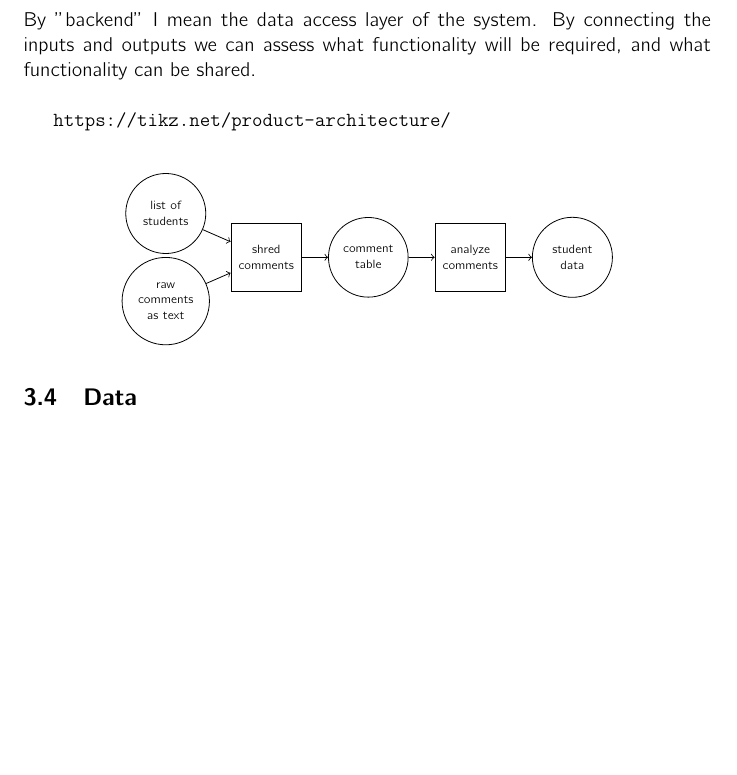
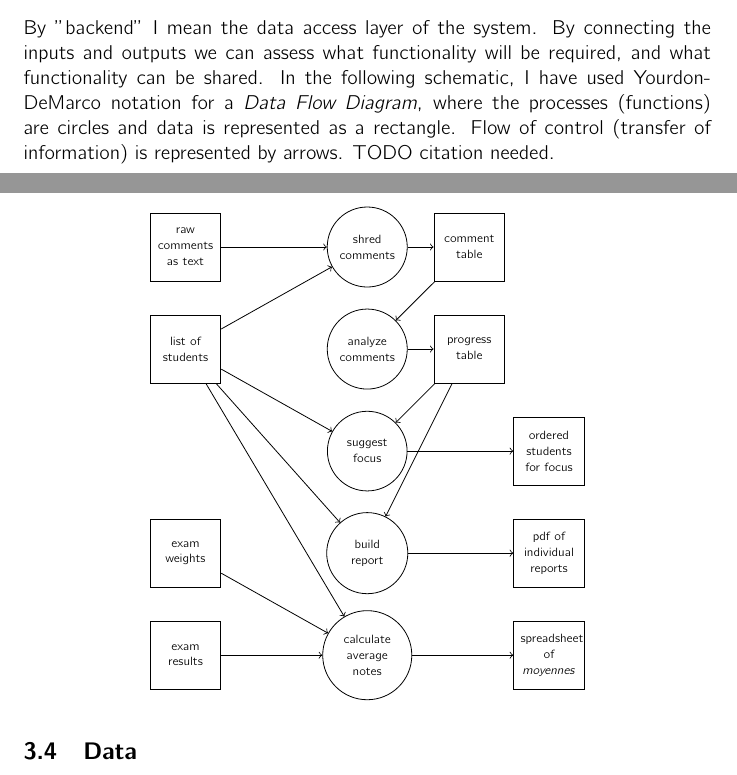
Before and after one commit to danjane/GymInf, a LaTeX thesis (latex/thesis.tex): part of page 12 of 20 before the commit and two parts of pages 12 and 13 of 21 after it, the two joined at a grey line, cut so that both start at the same text, the shorter picture padded with empty space. Compiled offline with pdfLaTeX.

Commit message:
Data Flow Diagram

```diff
--- a/latex/thesis.tex
+++ b/latex/thesis.tex
@@ -382,32 +382,55 @@ harry.pttr \hfill \textbf{Harry} \hfill 1ma1df01
 
 \subsection{Implied structure of backend}
 
-By "backend" I mean the data access layer of the system. By connecting the inputs and outputs we can assess what functionality will be required, and what functionality can be shared.
-
-\
-
-\texttt{https://tikz.net/product-architecture/}
-
-\
+By "backend" I mean the data access layer of the system. By connecting the inputs and outputs we can assess what functionality will be required, and what functionality can be shared. In the following schematic, I have used Yourdon-DeMarco notation for a \emph{Data Flow Diagram}, where the processes (functions) are circles and data is represented as a rectangle. Flow of control (transfer of information) is represented by arrows. TODO citation needed.
 
 \begin{center}
 
-\begin{tikzpicture}[node distance=18mm, every node/.style={draw, circle, text centered, minimum height=12mm, align=center, text width=1cm, font=\fontsize{6}{8}\selectfont}]
+\begin{tikzpicture}[node distance=18mm, every node/.style={draw, text centered, minimum height=12mm, align=center, text width=1cm, font=\fontsize{6}{8}\selectfont}]
+
+\def\datagapmm{40}
+
+\def\function{circle}
+\def\datastore{rectangle}
   % Nodes
-  \node (students) {list of students};
-  \node (process) [below right of=students, yshift=5mm, xshift=5mm, rectangle] {shred comments};
-  \node (comments) [below left of=process, yshift=5mm,xshift=-5mm] {raw comments as text };
-  \node (comment_table) [right of=process] {comment table};
-  \node (analyze) [right of=comment_table, rectangle] {analyze comments};
-  \node (data) [right of=analyze] {student data};
+  \node (comments) [\datastore]{raw comments as text};
+  \node (students) [below of=comments, \datastore] {list of students};
+  \node (shred) [right of=comments, xshift=\datagapmm, \function] {shred comments};
+  \node (comment_table) [right of=shred, \datastore] {comment table};
+  \node (analyze) [below of=shred, \function] {analyze comments};
+  \node (progress) [below of=comment_table, \datastore] {progress table};
 
   % Arrows
-  \draw[->] (students) -- (process);
-  \draw[->] (comments) -- (process);
-  \draw[->] (process) -- (comment_table);
+  \draw[->] (students) -- (shred);
+  \draw[->] (comments) -- (shred);
+  \draw[->] (shred) -- (comment_table);
   \draw[->] (comment_table) -- (analyze);
-  \draw[->] (analyze) -- (data);
+  \draw[->] (analyze) -- (progress);
 
+  % Second row
+  \node (suggest) [below of=shred, yshift=-18mm, \function] {suggest focus};
+  \node (focus) [right of=suggest, xshift=\datagapmm, \datastore] {ordered students for focus};
+  \node (build) [below of=suggest, \function] {build report};
+  \node (report) [right of=build, xshift=\datagapmm, \datastore] {pdf of individual reports};
+
+  \draw[->] (progress) -- (suggest);
+  \draw[->] (suggest) -- (focus);
+  \draw[->] (progress) -- (build);
+  \draw[->] (build) -- (report);
+
+  % Third row
+  \node (average) [below of=build, \function] {calculate average notes};
+  \node (results) [left of=average, xshift=-\datagapmm, \datastore] {exam results};
+  \node (weights) [above of=results, \datastore] {exam weights};
+  \node (spreadsheet) [right of=average, xshift=\datagapmm, \datastore] {spreadsheet of \emph{moyennes}};
+
+  \draw[->] (results) -- (average);
+  \draw[->] (weights) -- (average);
+  \draw[->] (average) -- (spreadsheet);
+
+  \draw[->] (students) -- (suggest);
+  \draw[->] (students) -- (build);
+  \draw[->] (students) -- (average);
 %    {(in\X) edge[->] (box.west |- in\X)
 
 \end{tikzpicture}
```
Also changed, not shown: latex/thesis.pdf.
